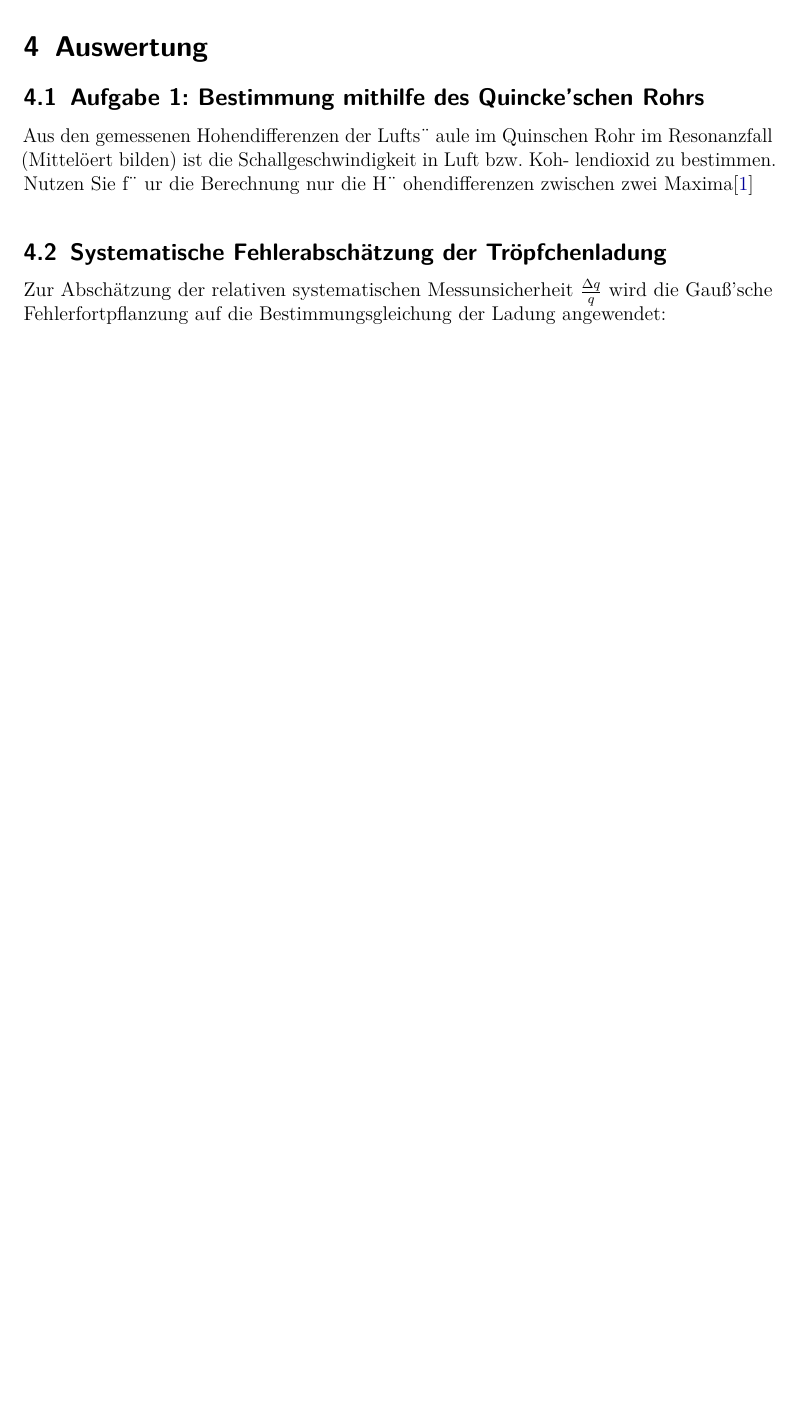
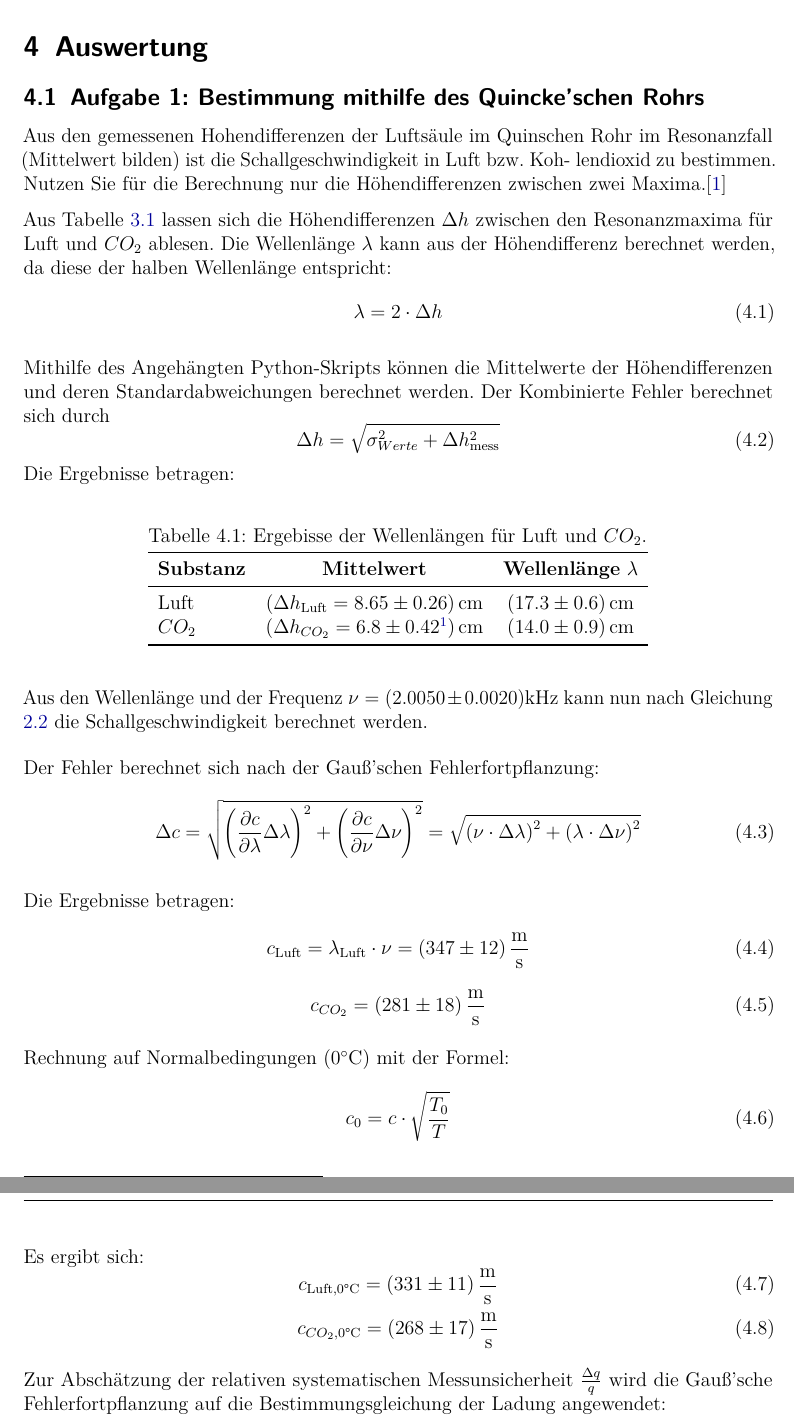
Before and after one commit to IchKaueHolz/PAP1, a LaTeX document (Versuch 26/Auswertung/main.tex): part of page 11 of 12 before the commit and two parts of pages 11 and 12 of 14 after it, the two joined at a grey line, cut so that both start at the same text, the shorter picture padded with empty space. Compiled offline with pdfLaTeX.

Commit message:
Aufagbe 1 fertig

```diff
--- a/Versuch 26/Auswertung/main.tex
+++ b/Versuch 26/Auswertung/main.tex
@@ -219,12 +225,69 @@ Aufgaben
 
 \section{Auswertung}
 \subsection{Aufgabe 1: Bestimmung mithilfe des Quincke'schen Rohrs}
-Aus den gemessenen Hohendifferenzen der Lufts¨ aule im Quinschen Rohr im
-Resonanzfall (Mittelöert bilden) ist die Schallgeschwindigkeit in Luft bzw. Koh-
-lendioxid zu bestimmen. Nutzen Sie f¨ ur die Berechnung nur die H¨ ohendifferenzen
-zwischen zwei Maxima\cite{PAPskript}
+Aus den gemessenen Hohendifferenzen der Luftsäule im Quinschen Rohr im
+Resonanzfall (Mittelwert bilden) ist die Schallgeschwindigkeit in Luft bzw. Koh-
+lendioxid zu bestimmen. Nutzen Sie für die Berechnung nur die Höhendifferenzen
+zwischen zwei Maxima.\cite{PAPskript}
 
-\subsection{Systematische Fehlerabschätzung der Tröpfchenladung}
+Aus Tabelle \ref{tab:pdf-1} lassen sich die Höhendifferenzen $\Delta h$ zwischen den Resonanzmaxima für Luft und $CO_2$ ablesen. Die Wellenlänge $\lambda$ kann aus der Höhendifferenz berechnet werden, da diese der halben Wellenlänge entspricht:
+\begin{equation}
+    \lambda = 2 \cdot \Delta h\label{eq:wellenlaenge}
+\end{equation}
+
+Mithilfe des Angehängten Python-Skripts können die Mittelwerte der Höhendifferenzen und deren Standardabweichungen berechnet werden.
+Der Kombinierte Fehler berechnet sich durch
+\begin{equation}
+    \Delta h = \sqrt{\sigma_{Werte}^2 + \Delta h_\text{mess}^2}
+\end{equation}
+Die Ergebnisse betragen:
+
+\begin{table}[H]
+    \centering
+    \caption{Ergebisse der Wellenlängen für Luft und $CO_2$.}
+    \begin{tabular}{lcc}
+        \toprule
+        \textbf{Substanz} & \textbf{Mittelwert} & \textbf{Wellenlänge} $\lambda$\\
+        \midrule
+        Luft & $\left(\Delta h_\text{Luft} = 8.65\pm 0.26\right) \text{cm} $ & $\left(17.3 \pm 0.6\right) \text{cm}$ \\
+        $CO_2$ & $\left(\Delta h_\text{$CO_2$} = 6.8\pm 0.42\footnotemark\right) \text{cm} $ & $\left(14.0\pm 0.9\right)\text{cm}$ \\
+        \bottomrule
+    \end{tabular}
+\end{table}
+\footnotetext{Hier wurde die signikante Stelle missachtet, weil der Fehler dann durch Gleichung \ref{eq:wellenlaenge} zu groß wird.}
+
+
+Aus den Wellenlänge und der Frequenz $\nu = (2.0050\pm 0.0020) \text{kHz}$ kann nun nach Gleichung \ref{eq:Wellenzusammenhang} die Schallgeschwindigkeit berechnet werden.
+
+\medskip
+Der Fehler berechnet sich nach der Gauß'schen Fehlerfortpflanzung:
+\begin{equation}
+    \Delta c = \sqrt{\left(\frac{\partial c}{\partial \lambda} \Delta \lambda\right)^2 + \left(\frac{\partial c}{\partial \nu} \Delta \nu\right)^2} = \sqrt{\left(\nu \cdot \Delta \lambda\right)^2 + \left(\lambda \cdot \Delta \nu\right)^2}
+\end{equation}
+
+Die Ergebnisse betragen:
+\begin{equation}
+    c_\text{Luft} = \lambda_\text{Luft} \cdot \nu = \left(347\pm 12\right) \frac{\text{m}}{\text{s}}
+\end{equation}
+\begin{equation}
+    c_\text{$CO_2$} = \left(281\pm 18\right) \frac{\text{m}}{\text{s}}
+\end{equation}
+
+Rechnung auf Normalbedingungen ($0^{\circ}\text{C}$) mit der Formel:
+\begin{equation}
+    c_0 = c \cdot \sqrt{\frac{T_0}{T}}
+\end{equation}
+
+Es ergibt sich:
+\begin{equation}
+    c_\text{Luft,0°C} = \left(331\pm 11\right) \frac{\text{m}}{\text{s}}
+\end{equation}
+\begin{equation}
+    c_\text{$CO_2$,0°C} = \left(268\pm 17\right) \frac{\text{m}}{\text{s}}
+\end{equation}
+
+
+
 
 Zur Abschätzung der relativen systematischen Messunsicherheit $\frac{\Delta q}{q}$ wird die Gauß'sche Fehlerfortpflanzung auf die Bestimmungsgleichung der Ladung angewendet:
 \begin{equation}
```
Also changed, not shown: Versuch 26/Auswertung/main.tex (67 more changed lines), 1 other file.
